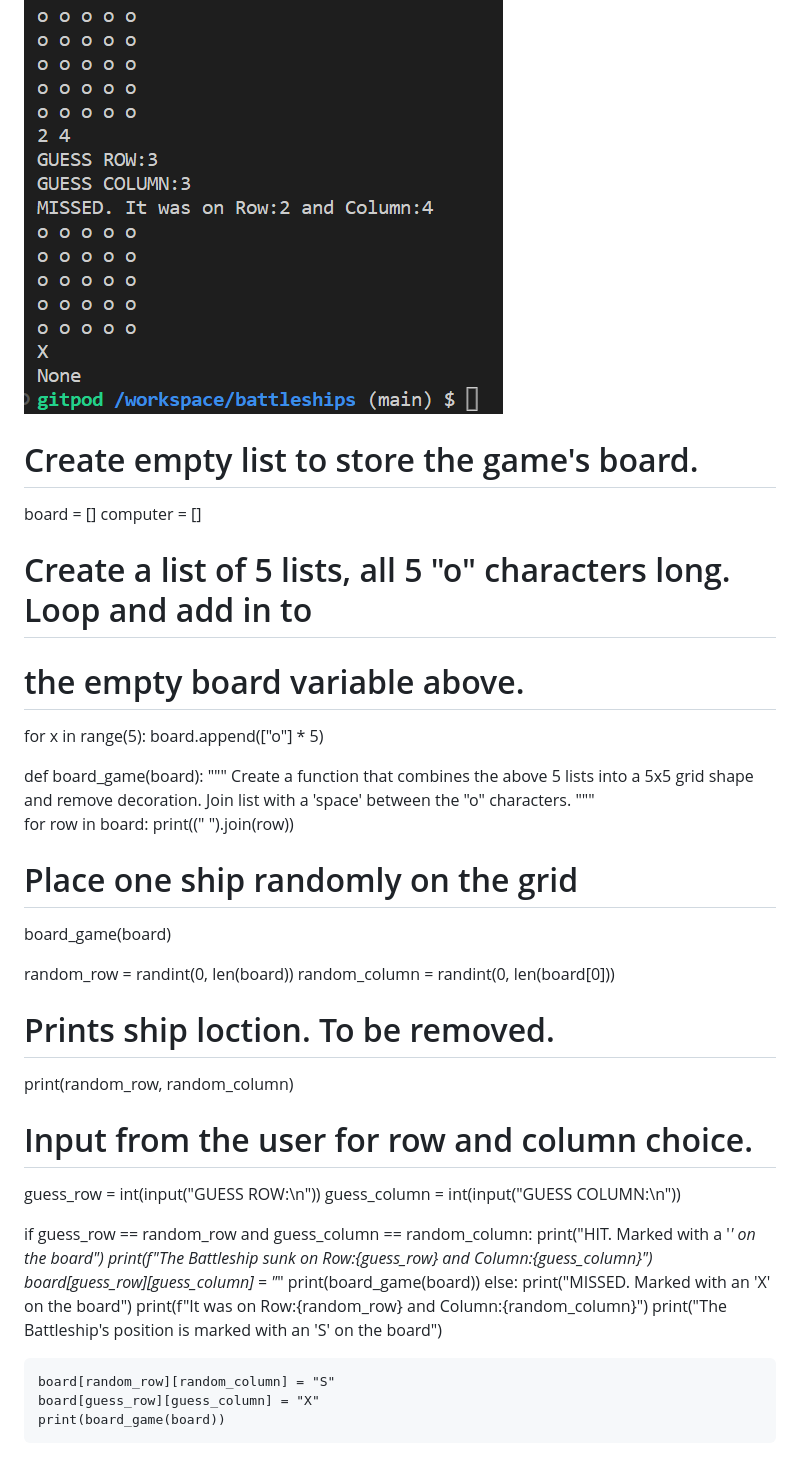
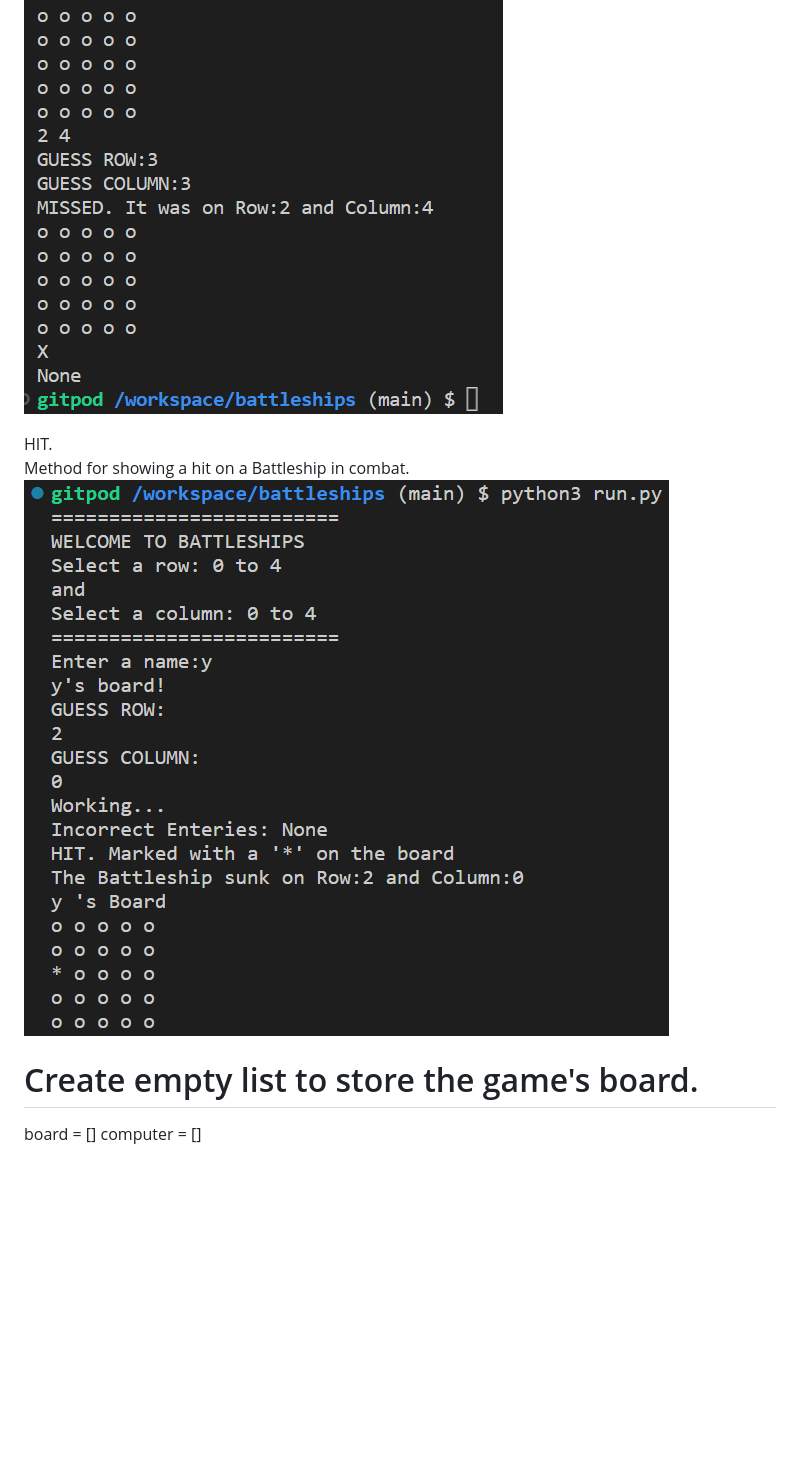
Before and after one commit to ajorgensen89/battleships, a Markdown page: README.md, the part around the change. GitHub-like rendering; pictures changed too: images/readme-images/HITexample.png (added); blank space fills up the shorter version.

```diff
--- a/README.md
+++ b/README.md
@@ -6,50 +6,11 @@ Trial and Errors.<br>
 Tried using Append() method to add a HIT or MISS to the Battleship Board but it was not working correctly as I had not identified the user's guess for row and column are in separate lists. It lead to it just being added to the list and not changing the current "o" character which makes the hidden board.<br>
 ![Append atempt](images/readme-images/Append.board.png)
 
+HIT.<br>
+Method for showing a hit on a Battleship in combat.<br>
+![HIT image](images/readme-images/HITexample.png)
+
+
 # Create empty list to store the game's board.
 board = []
 computer = []
-
-# Create a list of 5 lists, all 5 "o" characters long. Loop and add in to
-# the empty board variable above.
-for x in range(5):
-    board.append(["o"] * 5)
-
-
-def board_game(board):
-    """
-    Create a function that combines the above 5 lists into a 5x5 grid shape
-    and remove decoration.
-    Join list with a 'space' between the "o" characters.
-    """
-    for row in board:
-        print((" ").join(row))
-
-# Place one ship randomly on the grid
-
-
-board_game(board)
-
-random_row = randint(0, len(board))
-random_column = randint(0, len(board[0]))
-
-# Prints ship loction. To be removed.
-print(random_row, random_column)
-
-# Input from the user for row and column choice.
-guess_row = int(input("GUESS ROW:\n"))
-guess_column = int(input("GUESS COLUMN:\n"))
-
-if guess_row == random_row and guess_column == random_column:
-    print("HIT. Marked with a '*' on the board")
-    print(f"The Battleship sunk on Row:{guess_row} and Column:{guess_column}")
-    board[guess_row][guess_column] = "*"
-    print(board_game(board))
-else:
-    print("MISSED. Marked with an 'X' on the board")
-    print(f"It was on Row:{random_row} and Column:{random_column}")
-    print("The Battleship's position is marked with an 'S' on the board")
-
-    board[random_row][random_column] = "S"
-    board[guess_row][guess_column] = "X"
-    print(board_game(board))
```
Also changed, not shown: images/readme-images/ERRORgridrange.png (added), images/readme-images/ERRORrun.png (added), images/readme-images/MISSEDexample.png (added), images/readme-images/NOINPUTexample.png (added), 1 other file.
